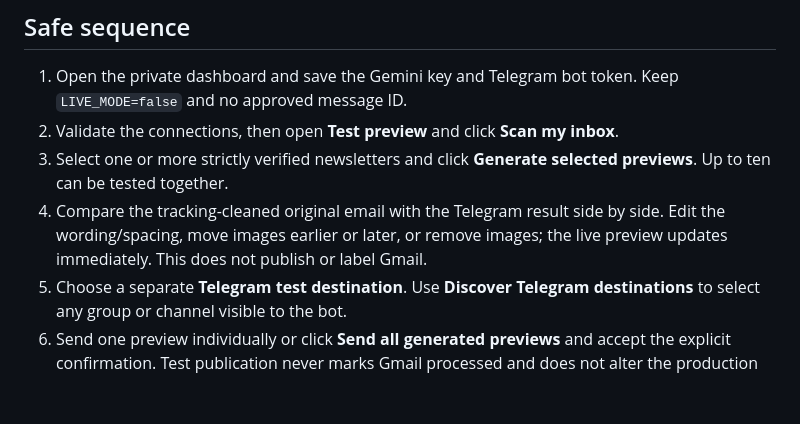
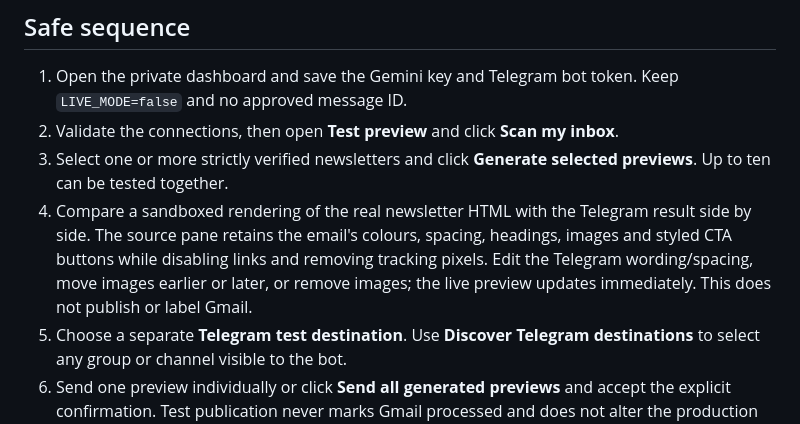
Before and after one commit to granterogers/steve-rother-email2telegram, a Markdown page: README.md, the part around the change. Rendered like a GitHub page; blank space fills up the shorter version.

Commit message:
Render the real email faithfully in README.md

```diff
--- a/README.md
+++ b/README.md
@@ -37,7 +37,7 @@ Set `TEST_MESSAGE_ID` privately to the Gmail message selected for dry-run testin
 1. Open the private dashboard and save the Gemini key and Telegram bot token. Keep `LIVE_MODE=false` and no approved message ID.
 2. Validate the connections, then open **Test preview** and click **Scan my inbox**.
 3. Select one or more strictly verified newsletters and click **Generate selected previews**. Up to ten can be tested together.
-4. Compare the tracking-cleaned original email with the Telegram result side by side. Edit the wording/spacing, move images earlier or later, or remove images; the live preview updates immediately. This does not publish or label Gmail.
+4. Compare a sandboxed rendering of the real newsletter HTML with the Telegram result side by side. The source pane retains the email's colours, spacing, headings, images and styled CTA buttons while disabling links and removing tracking pixels. Edit the Telegram wording/spacing, move images earlier or later, or remove images; the live preview updates immediately. This does not publish or label Gmail.
 5. Choose a separate **Telegram test destination**. Use **Discover Telegram destinations** to select any group or channel visible to the bot.
 6. Send one preview individually or click **Send all generated previews** and accept the explicit confirmation. Test publication never marks Gmail processed and does not alter the production destination.
 7. Only after editorial approval, run `approveExactlyOneMessageForLivePublication('MESSAGE_ID')`.
```
